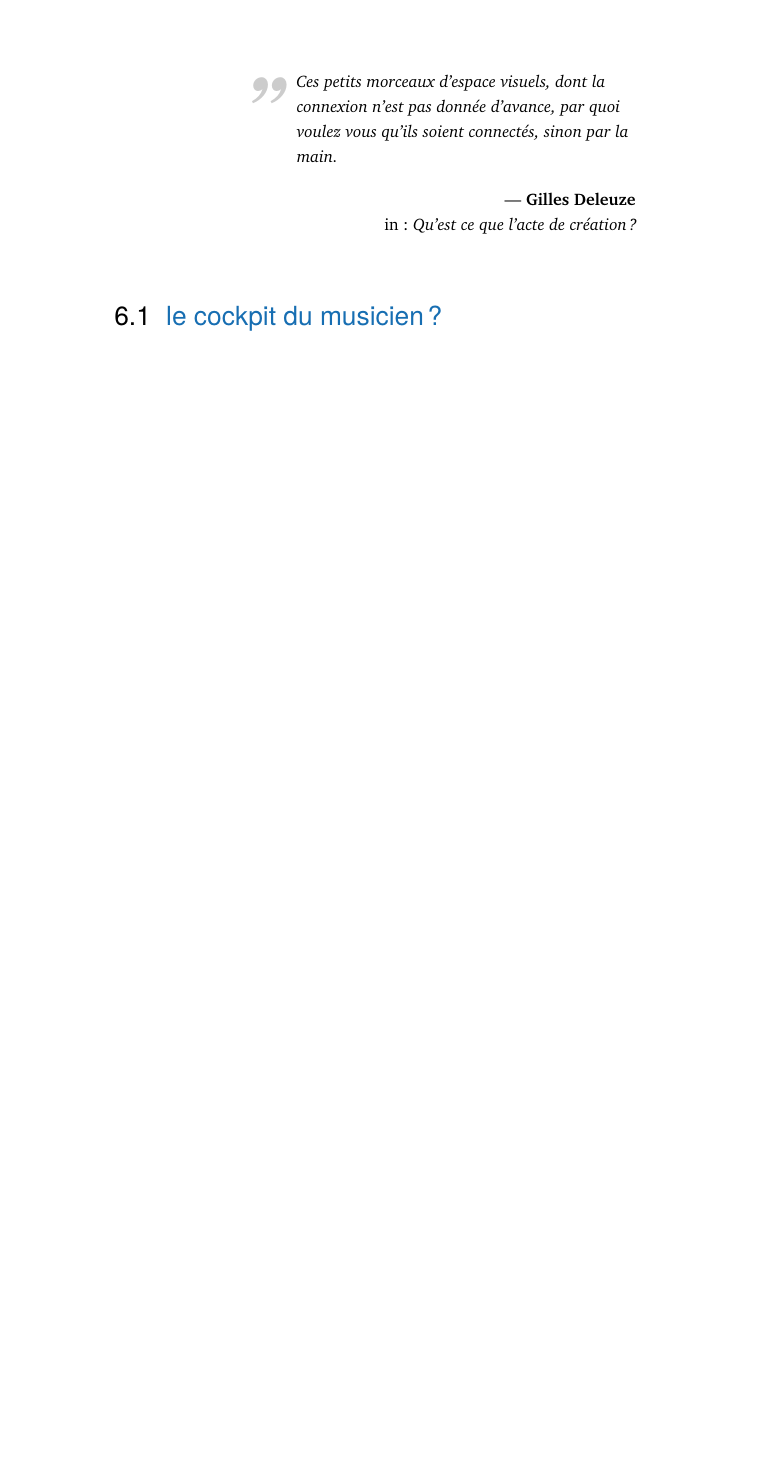
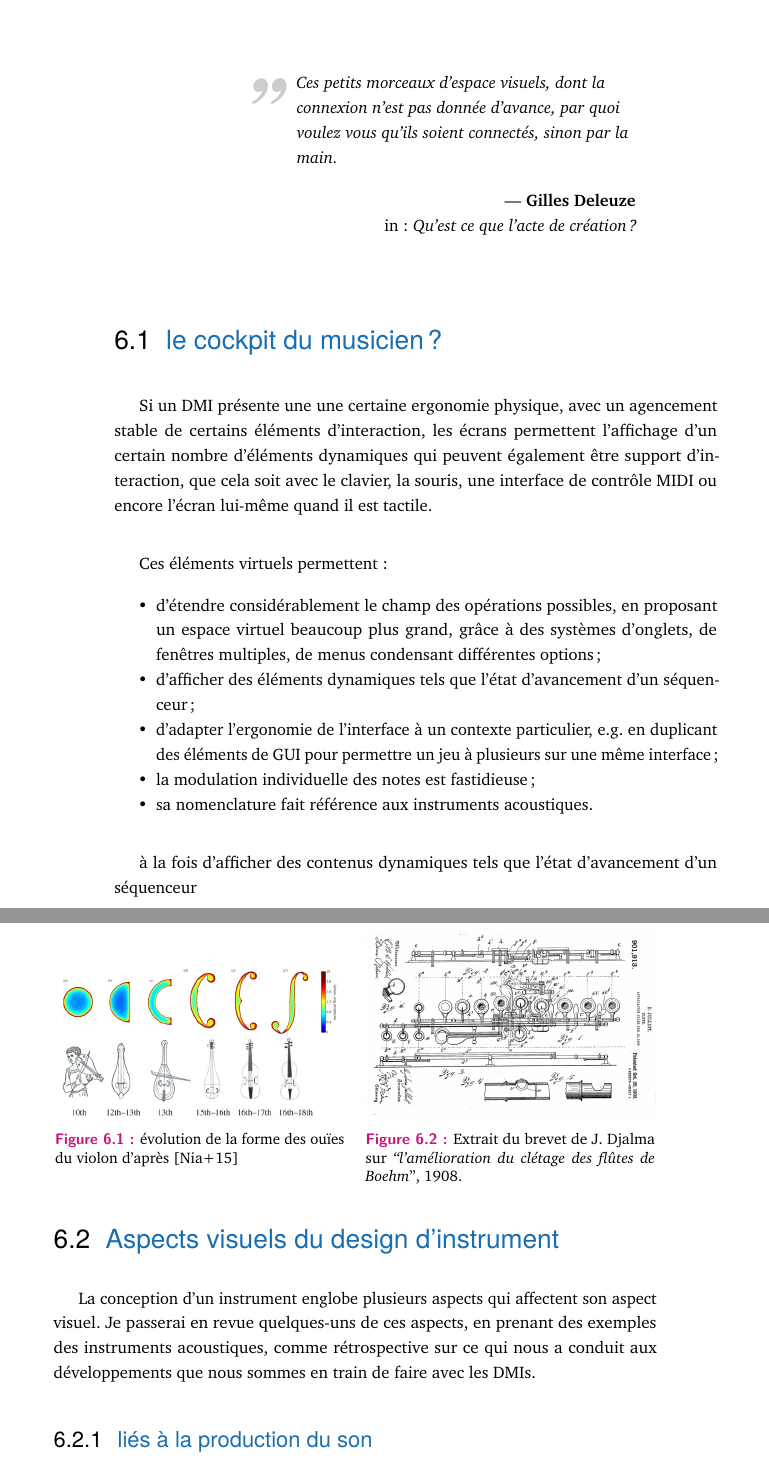
Before and after one commit to vincentgoudard/ReCoDIN, a LaTeX thesis (main.tex, which reads content/06.visual_representation.tex): part of page 69 of 109 before the commit and two parts of pages 69 and 70 of 111 after it, the two joined at a grey line, cut so that both start at the same text, the shorter picture padded with empty space. Compiled offline with pdfLaTeX.

Commit message:
added some content and figures

```diff
--- a/content/06.visual_representation.tex
+++ b/content/06.visual_representation.tex
@@ -4,3 +4,46 @@
 \label{ch:visual_representation}
 
 \cleanchapterquote{Ces petits morceaux d’espace visuels, dont la connexion n’est pas donnée d’avance, par quoi voulez vous qu’ils soient connectés, sinon par la main.}{Gilles Deleuze}{in: \textit{Qu'est ce que l'acte de création?}}
+
+
+%%%%%%%%%%%%%%%%%%%%%%%%%%%%%%%%%%%%%%%%%
+\section{le cockpit du musicien?}
+Si un DMI présente une une certaine ergonomie physique, avec un agencement stable de certains éléments d'interaction, les écrans permettent l'affichage d'un certain nombre d'éléments dynamiques qui peuvent également être support d'interaction, que cela soit avec le clavier, la souris, une interface de contrôle MIDI ou encore l'écran lui-même quand il est tactile.
+
+Ces éléments virtuels permettent :
+\vspace{-1em}
+\begin{itemize}[noitemsep]
+	\item d'étendre considérablement le champ des opérations possibles, en proposant un espace virtuel beaucoup plus grand, grâce à des systèmes d'onglets, de fenêtres multiples, de menus condensant différentes options;
+	\item d'afficher des éléments dynamiques tels que l'état d'avancement d'un séquenceur;
+	\item d'adapter l'ergonomie de l'interface à un contexte particulier, e.g. en duplicant des éléments de GUI pour permettre un jeu à plusieurs sur une même interface;
+	\item la modulation individuelle des notes est fastidieuse;
+	\item sa nomenclature fait référence aux instruments acoustiques.
+\end{itemize}
+
+à la fois d'afficher des contenus dynamiques tels que l'état d'avancement d'un séquenceur
+
+%%%%%%%%%%%%%%%%%%%%%%%%%%%%%%%%%%
+\section{Aspects visuels du design d'instrument}
+
+La conception d'un instrument englobe plusieurs aspects qui affectent son aspect visuel. Je passerai en revue quelques-uns de ces aspects, en prenant des exemples des instruments acoustiques, comme rétrospective sur ce qui nous a conduit aux développements que nous sommes en train de faire avec les \glspl{DMI}.
+
+\subsection{liés à la production du son}
+
+La conception des instruments se préoccupe de la qualité du son. Bien que cela soit particulièrement évident pour les instruments acoustiques dont la forme a des conséquences directes sur le rendement sonore (comme le montre la figure 1, à gauche), les formes particulières issues de la lutherie traditionnelle ont également donné naissance à un certain nombre d'éléments iconiques (par exemple, les trous en F) et de facteurs de forme (par exemple, une taille plus grande donne un ton grave) associés à l'idée d'un instrument. De plus, les DMI peuvent intégrer des transducteurs acoustiques, tels que des microphones piézoélectriques ou des haut-parleurs tactiles, qui influencent la conception acoustique de leurs composants matériels.
+
+%------------ Figure : f-hole et boehm -----------
+\begin{figure}
+	\captionsetup{format=plain}%
+	\centering
+	\begin{minipage}[t]{0.48\textwidth}
+		\includegraphics[width=\linewidth]{gfx/06_visual_representation/f-hole.png}
+		\caption{évolution de la forme des ouïes du violon d'après \cite{nia_evolution_2015}}
+		\label{fig:visual_representation:fhole}
+	\end{minipage}
+	\hspace{.02\linewidth}
+	\begin{minipage}[t]{0.48\textwidth}
+	    \includegraphics[width=\linewidth]{gfx/06_visual_representation/Julliot_patent.png}
+		\caption{Extrait du brevet de J. Djalma sur \iquote{l'amélioration du clétage des flûtes de Boehm}, 1908.}
+		\label{fig:visual_representation:boehm}
+	\end{minipage}
+\end{figure}
```
Also changed, not shown: content/06.visual_representation.tex (13 more changed lines).
